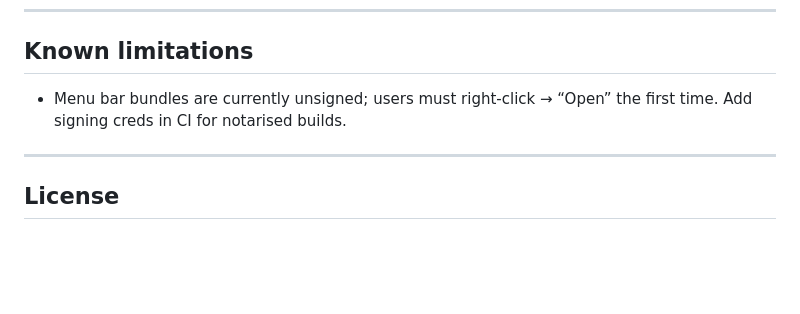
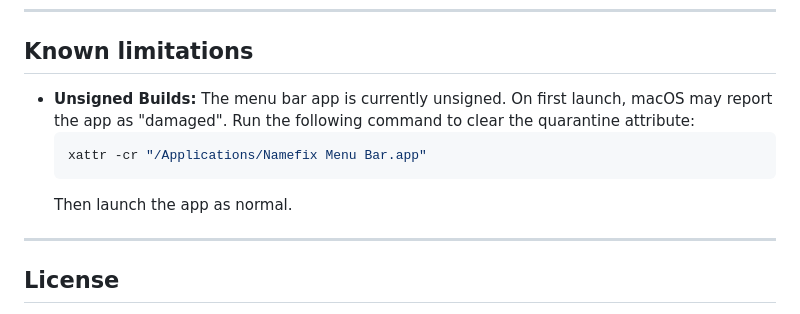
Before and after one commit to indrasvat/namefix, a Markdown page: README.md, the part around the change. GitHub-like rendering; blank space fills up the shorter version.

Commit message:
docs: add xattr instructions for unsigned builds

````diff
--- a/README.md
+++ b/README.md
@@ -163,7 +163,11 @@ GITHUB_TOKEN=<token> npm run release
 
 ## Known limitations
 
-- Menu bar bundles are currently unsigned; users must right-click → “Open” the first time. Add signing creds in CI for notarised builds.
+- **Unsigned Builds:** The menu bar app is currently unsigned. On first launch, macOS may report the app as "damaged". Run the following command to clear the quarantine attribute:
+  ```bash
+  xattr -cr "/Applications/Namefix Menu Bar.app"
+  ```
+  Then launch the app as normal.
 
 ---
 
````
